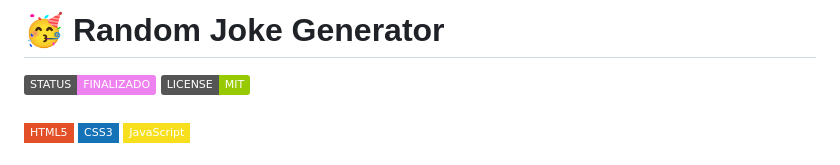
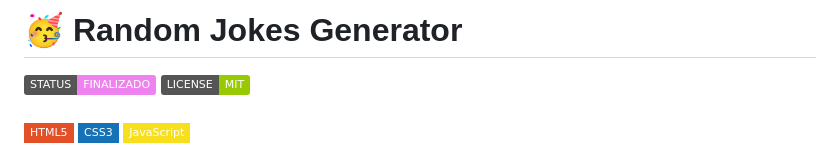
Before and after one commit to CrisCorreaS/random-joke-generator, a Markdown page: README.md, the part around the change. GitHub-like rendering; badges without logos.

```diff
--- a/README.md
+++ b/README.md
@@ -1,4 +1,4 @@
-# 🥳 Random Joke Generator
+# 🥳 Random Jokes Generator
 ![Badge en Desarollo](https://img.shields.io/badge/STATUS-FINALIZADO-violet)
 <img align="right" alt="License MIT" src="https://img.shields.io/badge/LICENSE-MIT-green" /> <br/><br/>
 <img alt="html5" src="https://img.shields.io/badge/-HTML5-E34F26?style=flat-square&logo=html5&logoColor=white" />
```
